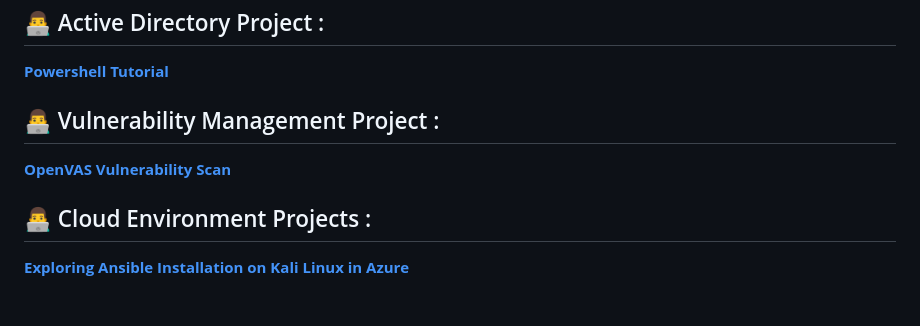
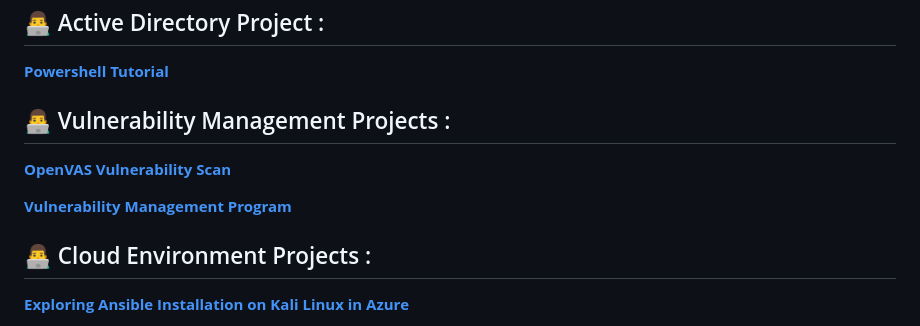
Before and after one commit to TheBlackGypsy/Theblackgypsy, a Markdown page: README.md, the part around the change. Drawn GitHub-style; blank space fills up the shorter version.

```diff
--- a/README.md
+++ b/README.md
@@ -20,9 +20,11 @@
 
 [**Powershell Tutorial**](https://www.loom.com/share/3aec1d3732c54caa97e774b5b22d6b36?sid=a582b86e-d3c0-4392-b2f8-48f65c5402f1)
 
-<h2>👨‍💻 Vulnerability Management Project :</h2>
+<h2>👨‍💻 Vulnerability Management Projects :</h2>
 
 [**OpenVAS Vulnerability Scan**](https://github.com/users/TheBlackGypsy/projects/2?pane=issue&itemId=118687526&issue=TheBlackGypsy%7CTheblackgypsy%7C1)
+
+**[Vulnerability Management Program](https://github.com/TheBlackGypsy/vulnerability-management-program)**
 
 <h2>👨‍💻 Cloud Environment Projects :</h2>
 
```
